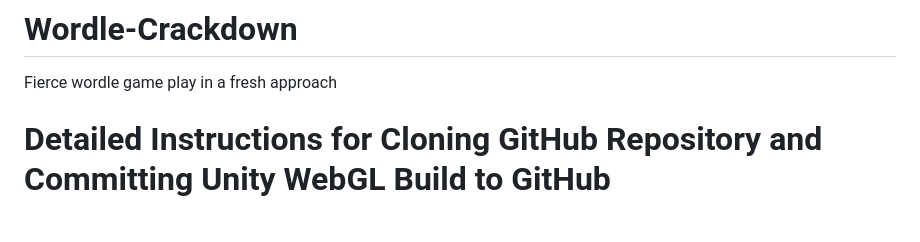
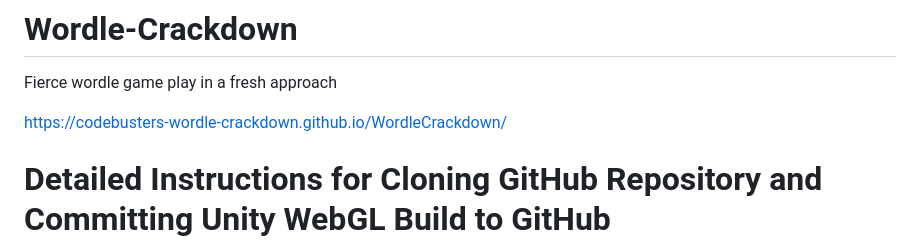
Before and after one commit to CodeBusters-Wordle-Crackdown/WordleCrackdown, a Markdown page: README.md, the part around the change. GitHub-like rendering; blank space fills up the shorter version.

```diff
--- a/README.md
+++ b/README.md
@@ -1,5 +1,7 @@
 # Wordle-Crackdown
 Fierce wordle game play in a fresh approach
+
+https://codebusters-wordle-crackdown.github.io/WordleCrackdown/
 
 # Detailed Instructions for Cloning GitHub Repository and Committing Unity WebGL Build to GitHub
 
```
